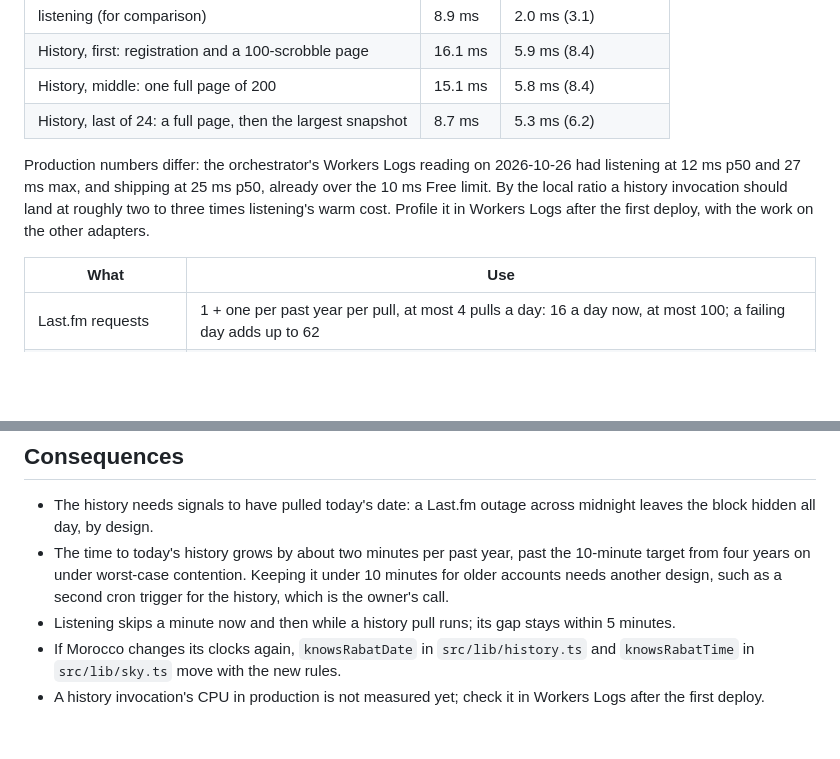
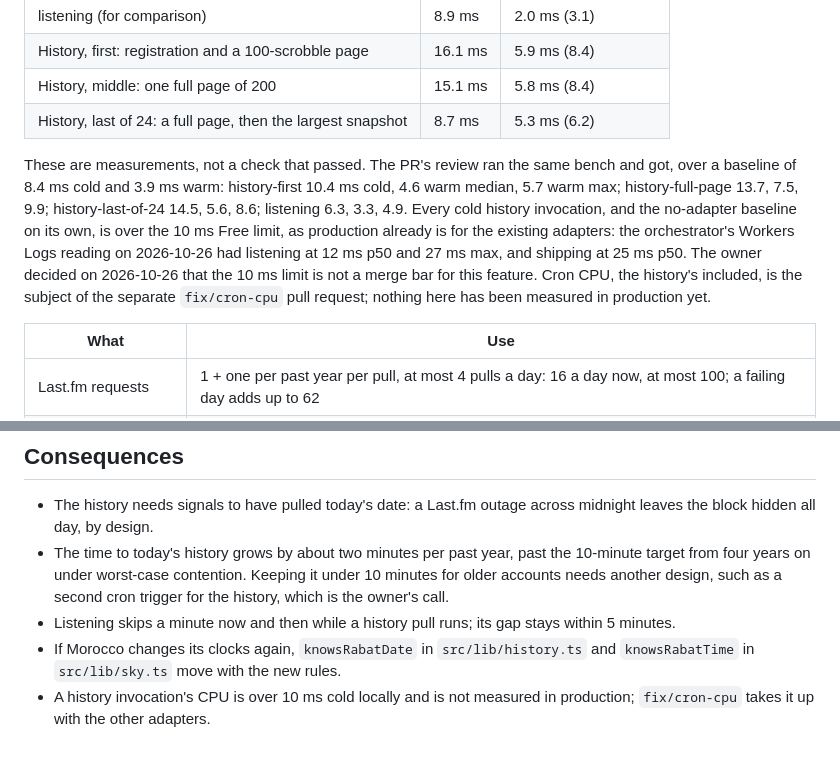
Before and after one commit to ayagmar/ayagmar.dev, a Markdown page: docs/adr/0030-on-this-day-in-listening.md, 2 parts joined by grey strips. Rendered like a GitHub page; blank space fills up the shorter version.

Commit message:
docs: state the history's CPU as measurements in ADR 0030
Adds the review's bench run next to this one, says plainly that cold
invocations and the baseline are over 10 ms, records the owner's
decision that the limit is not a merge bar here, and points to the
fix/cron-cpu pull request.

```diff
--- a/docs/adr/0030-on-this-day-in-listening.md
+++ b/docs/adr/0030-on-this-day-in-listening.md
@@ -63,7 +63,7 @@ CPU per cron invocation, measured with `just signals-cpu` (`scripts/signals-cpu.
 | History, middle: one full page of 200                       | 15.1 ms | 5.8 ms (8.4)      |
 | History, last of 24: a full page, then the largest snapshot | 8.7 ms  | 5.3 ms (6.2)      |
 
-Production numbers differ: the orchestrator's Workers Logs reading on 2026-10-26 had listening at 12 ms p50 and 27 ms max, and shipping at 25 ms p50, already over the 10 ms Free limit. By the local ratio a history invocation should land at roughly two to three times listening's warm cost. Profile it in Workers Logs after the first deploy, with the work on the other adapters.
+These are measurements, not a check that passed. The PR's review ran the same bench and got, over a baseline of 8.4 ms cold and 3.9 ms warm: history-first 10.4 ms cold, 4.6 warm median, 5.7 warm max; history-full-page 13.7, 7.5, 9.9; history-last-of-24 14.5, 5.6, 8.6; listening 6.3, 3.3, 4.9. Every cold history invocation, and the no-adapter baseline on its own, is over the 10 ms Free limit, as production already is for the existing adapters: the orchestrator's Workers Logs reading on 2026-10-26 had listening at 12 ms p50 and 27 ms max, and shipping at 25 ms p50. The owner decided on 2026-10-26 that the 10 ms limit is not a merge bar for this feature. Cron CPU, the history's included, is the subject of the separate `fix/cron-cpu` pull request; nothing here has been measured in production yet.
 
 | What                        | Use                                                                                                                                                                    |
 | --------------------------- | ---------------------------------------------------------------------------------------------------------------------------------------------------------------------- |
@@ -111,4 +111,4 @@ The script is 1,435 B gzip and has its own allowance in `budgets.json`, 1,500 B,
 - The time to today's history grows by about two minutes per past year, past the 10-minute target from four years on under worst-case contention. Keeping it under 10 minutes for older accounts needs another design, such as a second cron trigger for the history, which is the owner's call.
 - Listening skips a minute now and then while a history pull runs; its gap stays within 5 minutes.
 - If Morocco changes its clocks again, `knowsRabatDate` in `src/lib/history.ts` and `knowsRabatTime` in `src/lib/sky.ts` move with the new rules.
-- A history invocation's CPU in production is not measured yet; check it in Workers Logs after the first deploy.
+- A history invocation's CPU is over 10 ms cold locally and is not measured in production; `fix/cron-cpu` takes it up with the other adapters.
```
